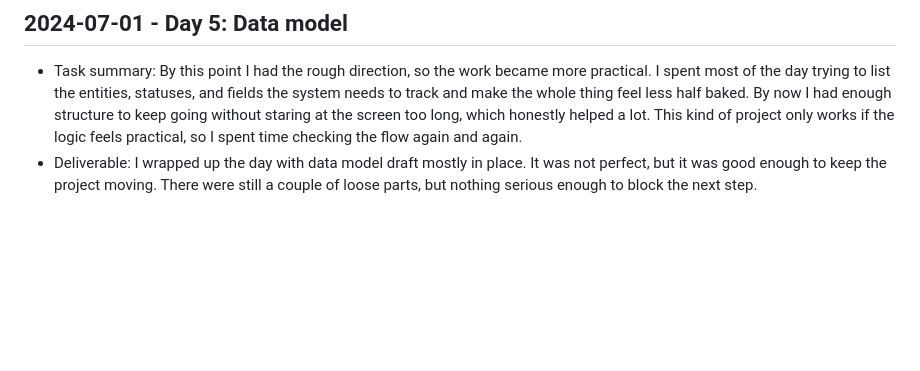
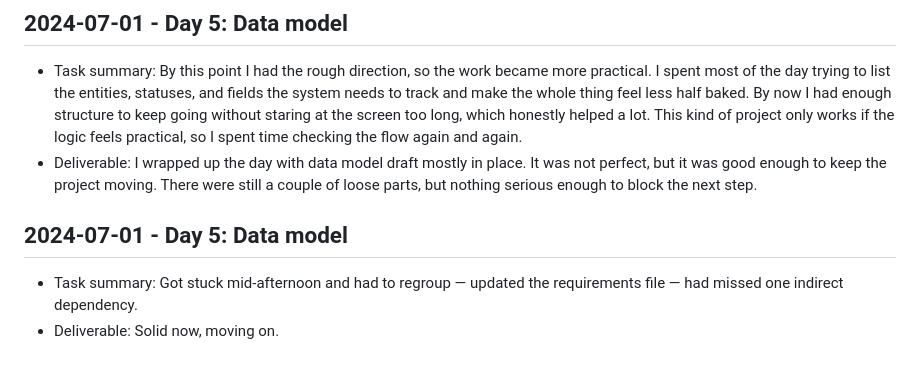
Before and after one commit to harshitpaunikar1/android-edge-vision-logistics, a Markdown page: .github/project-buildup-history.md, the part around the change. GitHub-like rendering; blank space fills up the shorter version.

Commit message:
Day 5: Data model
Project: Android Edge Vision for Logistics
Category: ops_platform / generic
Date: 2024-07-01

Task:
Got stuck mid-afternoon and had to regroup — updated the requirements
file — had missed one indirect dependency.

Deliverable:
Solid now, moving on.

```diff
--- a/.github/project-buildup-history.md
+++ b/.github/project-buildup-history.md
@@ -32,3 +32,7 @@
 
 - Task summary: By this point I had the rough direction, so the work became more practical. I spent most of the day trying to list the entities, statuses, and fields the system needs to track and make the whole thing feel less half baked. By now I had enough structure to keep going without staring at the screen too long, which honestly helped a lot. This kind of project only works if the logic feels practical, so I spent time checking the flow again and again.
 - Deliverable: I wrapped up the day with data model draft mostly in place. It was not perfect, but it was good enough to keep the project moving. There were still a couple of loose parts, but nothing serious enough to block the next step.
+## 2024-07-01 - Day 5: Data model
+
+- Task summary: Got stuck mid-afternoon and had to regroup — updated the requirements file — had missed one indirect dependency.
+- Deliverable: Solid now, moving on.
```
